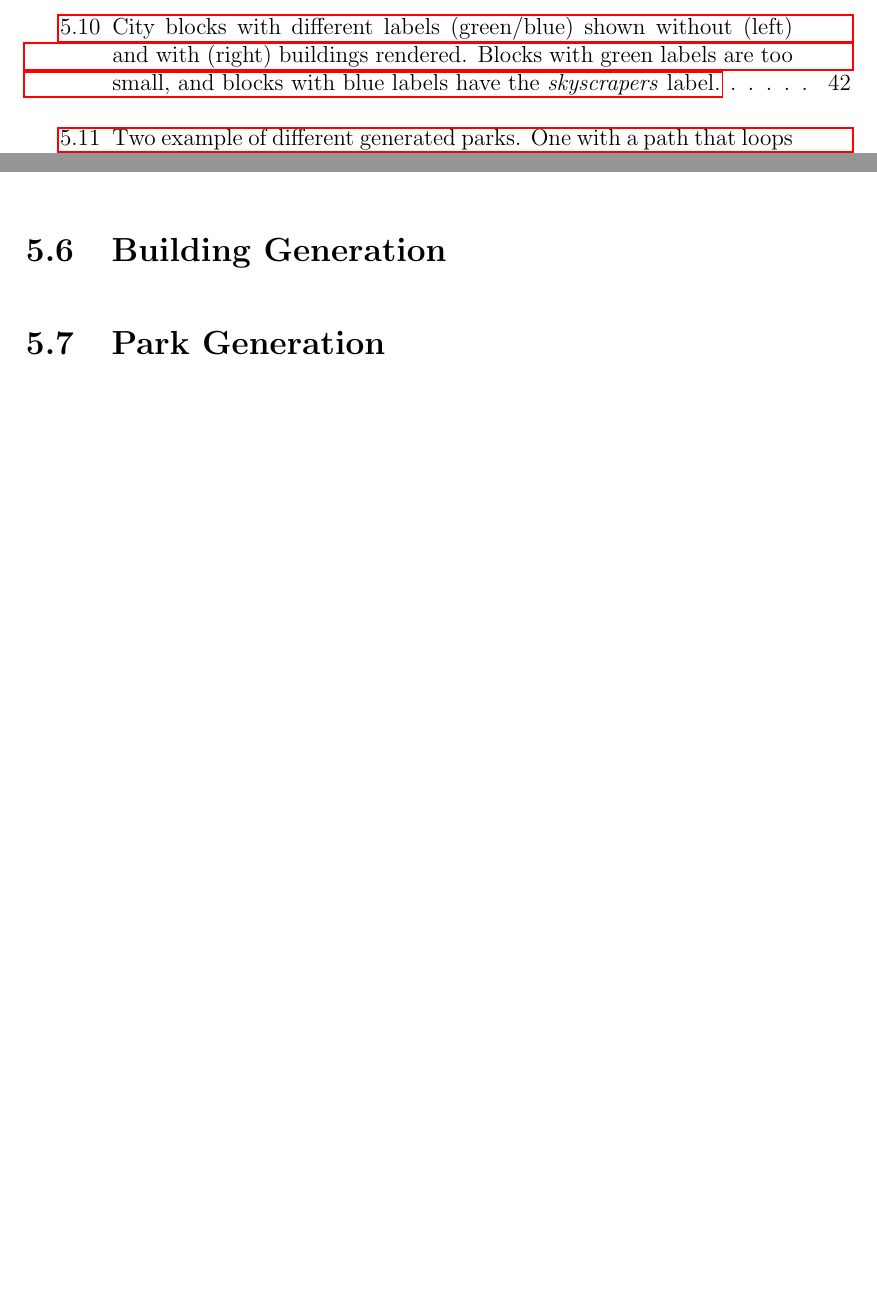
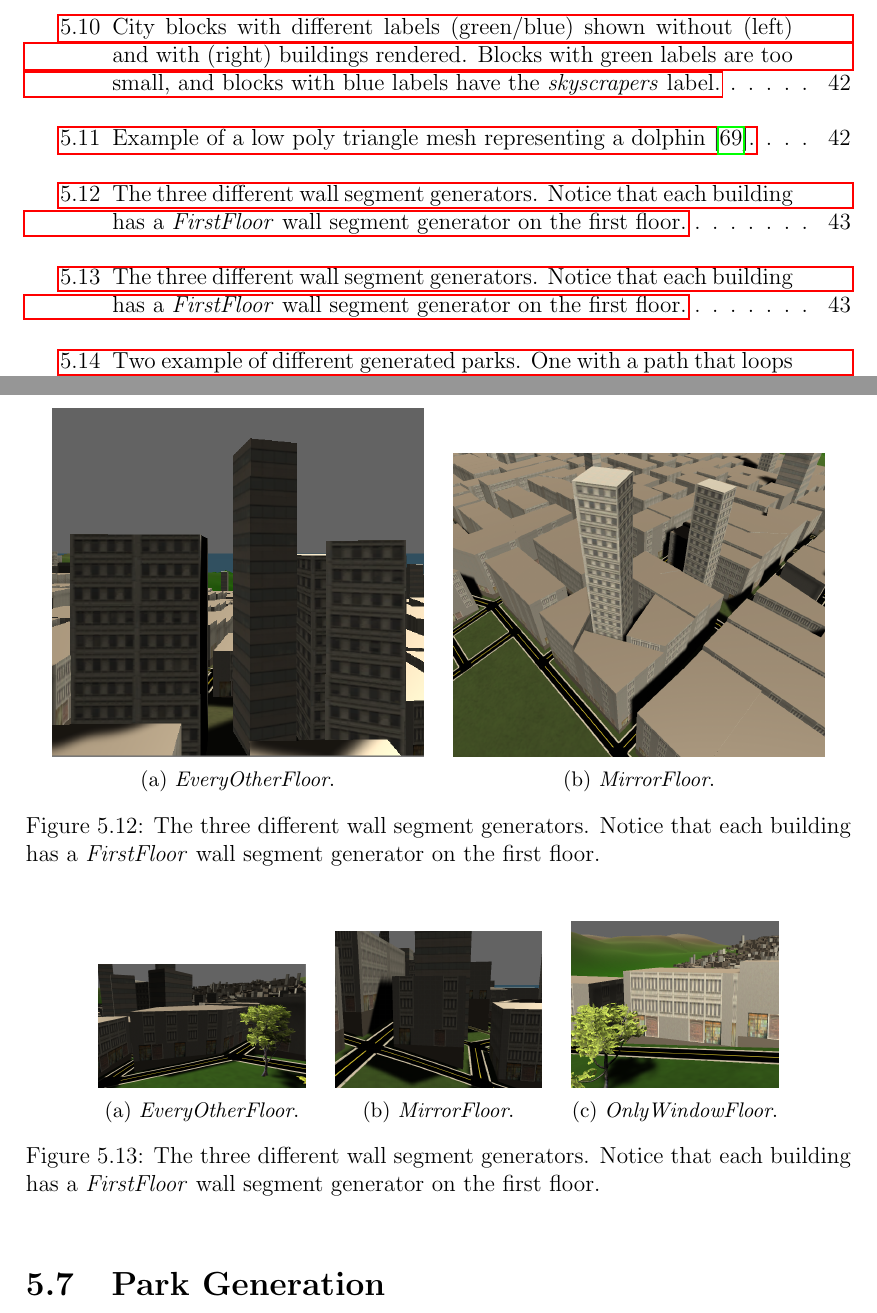
Before and after one commit to DATX02-20-02/Report, a LaTeX thesis (main.tex, which reads tex/results/buildings.tex): two parts of pages 14 and 56 of 71 before the commit and two parts of pages 14 and 58 of 72 after it, joined at a grey line, cut so that both start at the same text, the shorter picture padded with empty space. Compiled offline with pdfLaTeX.

Commit message:
Added pictures to building generator result

```diff
--- a/tex/results/buildings.tex
+++ b/tex/results/buildings.tex
@@ -1,0 +13,39 @@
+  \begin{figure}[H]
+    \centering
+
+    \begin{subfigure}[b]{0.45\textwidth}
+      \includegraphics[width=\textwidth]{figure/skyscraper-close-up.PNG}
+      \caption{\textit{EveryOtherFloor}.}
+    \end{subfigure}
+    \quad
+    \begin{subfigure}[b]{0.45\textwidth}
+      \includegraphics[width=\textwidth]{figure/wack.PNG}
+      \caption{\textit{MirrorFloor}.}
+    \end{subfigure}
+
+    \caption{The three different wall segment generators. Notice that each building has a \textit{FirstFloor} wall segment generator on the first floor.}
+    \label{fig:skyscraper-result}
+  \end{figure}
+
+
+\begin{figure}[H]
+    \centering
+
+    \begin{subfigure}[b]{0.25\textwidth}
+      \includegraphics[width=\textwidth]{figure/building-every-other.PNG}
+      \caption{\textit{EveryOtherFloor}.}
+    \end{subfigure}
+    \quad
+    \begin{subfigure}[b]{0.25\textwidth}
+      \includegraphics[width=\textwidth]{figure/building-normal.PNG}
+      \caption{\textit{MirrorFloor}.}
+    \end{subfigure}
+    \quad
+    \begin{subfigure}[b]{0.25\textwidth}
+        \includegraphics[width=\textwidth]{figure/building-only-window.PNG}
+        \caption{\textit{OnlyWindowFloor}.}
+    \end{subfigure}
+
+    \caption{The three different wall segment generators. Notice that each building has a \textit{FirstFloor} wall segment generator on the first floor.}
+    \label{fig:wall-segment-generator}
+  \end{figure}
```
Also changed, not shown: figure/building-every-other.PNG (added), figure/building-normal.PNG (added), figure/building-only-window.PNG (added), figure/skyline.PNG (added), figure/skyscraper-close-up.PNG (added), figure/wack.PNG (added), tex/results/buildings.tex (11 more changed lines).
